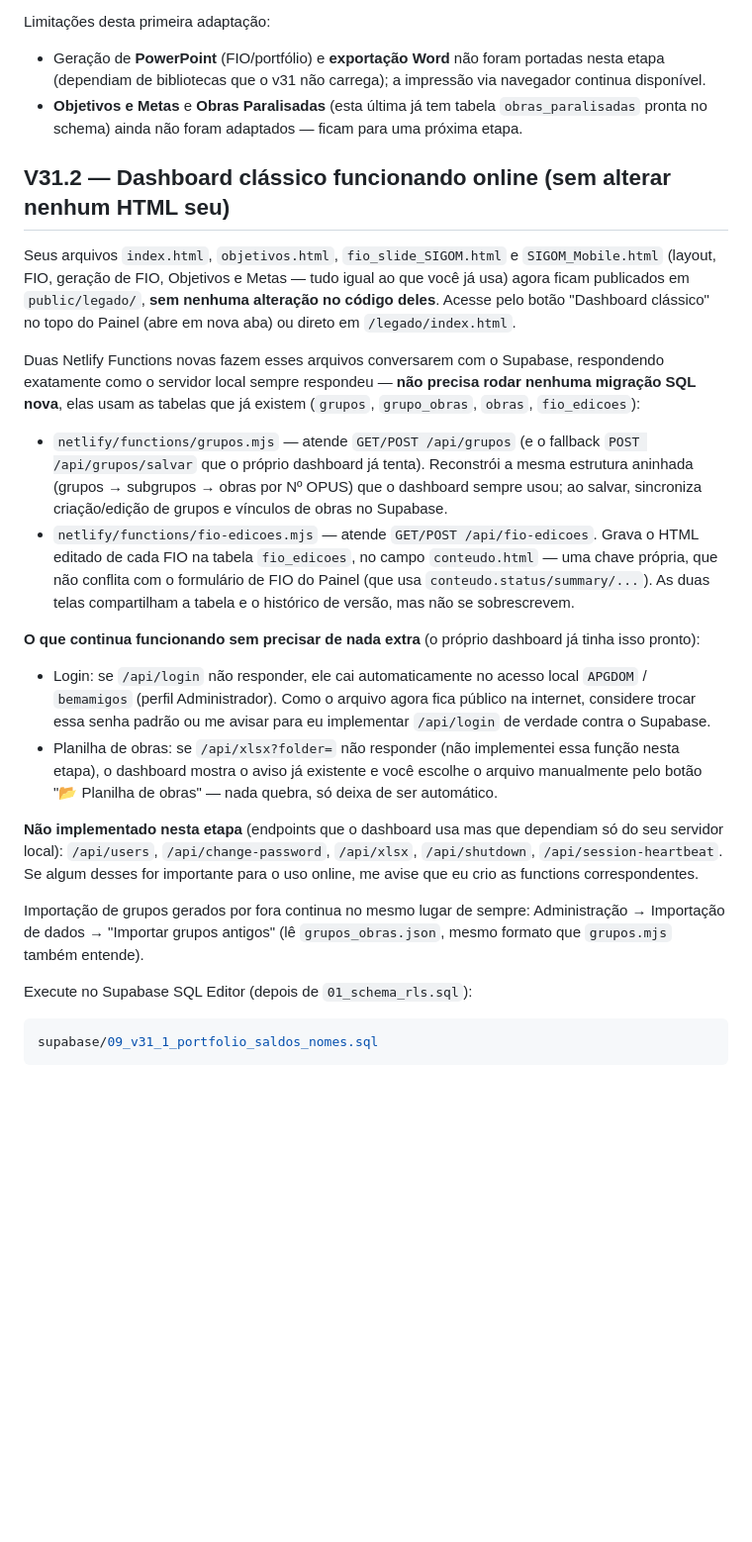
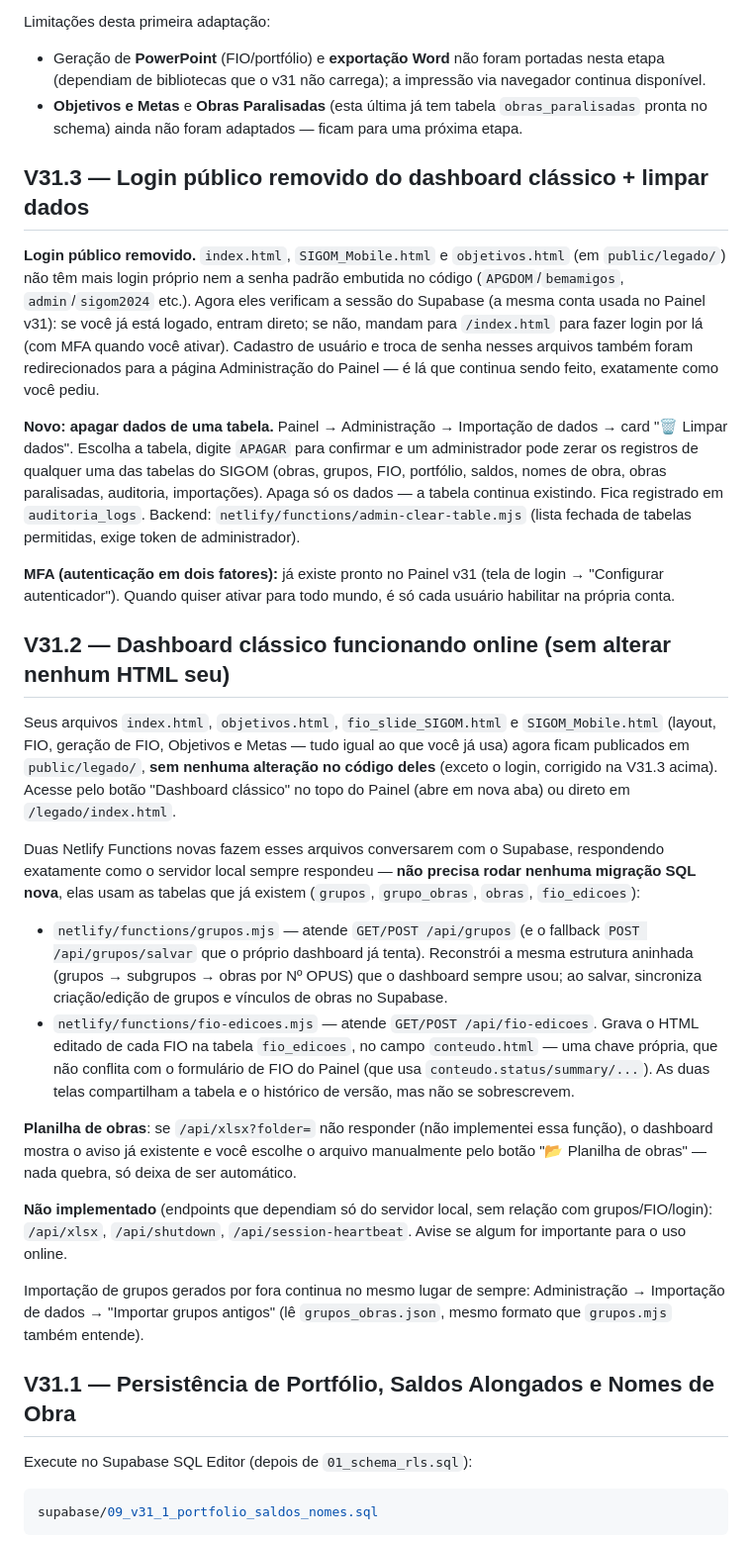
Before and after one commit to netuno1126/SIGOM-Enterprise, a Markdown page: LEIA-ME-PRIMEIRO.md, the part around the change. Shown at 99% size. GitHub-like rendering; blank space fills up the shorter version.

```diff
--- a/LEIA-ME-PRIMEIRO.md
+++ b/LEIA-ME-PRIMEIRO.md
@@ -84,13 +84,39 @@ Limitações desta primeira adaptação:
   tabela `obras_paralisadas` pronta no schema) ainda não foram
   adaptados — ficam para uma próxima etapa.
 
+## V31.3 — Login público removido do dashboard clássico + limpar dados
+
+**Login público removido.** `index.html`, `SIGOM_Mobile.html` e
+`objetivos.html` (em `public/legado/`) não têm mais login próprio nem a
+senha padrão embutida no código (`APGDOM`/`bemamigos`, `admin`/`sigom2024`
+etc.). Agora eles verificam a sessão do Supabase (a mesma conta usada no
+Painel v31): se você já está logado, entram direto; se não, mandam para
+`/index.html` para fazer login por lá (com MFA quando você ativar).
+Cadastro de usuário e troca de senha nesses arquivos também foram
+redirecionados para a página Administração do Painel — é lá que continua
+sendo feito, exatamente como você pediu.
+
+**Novo: apagar dados de uma tabela.** Painel → Administração →
+Importação de dados → card "🗑 Limpar dados". Escolha a tabela, digite
+`APAGAR` para confirmar e um administrador pode zerar os registros de
+qualquer uma das tabelas do SIGOM (obras, grupos, FIO, portfólio, saldos,
+nomes de obra, obras paralisadas, auditoria, importações). Apaga só os
+dados — a tabela continua existindo. Fica registrado em
+`auditoria_logs`. Backend: `netlify/functions/admin-clear-table.mjs`
+(lista fechada de tabelas permitidas, exige token de administrador).
+
+**MFA (autenticação em dois fatores):** já existe pronto no Painel v31
+(tela de login → "Configurar autenticador"). Quando quiser ativar para
+todo mundo, é só cada usuário habilitar na própria conta.
+
 ## V31.2 — Dashboard clássico funcionando online (sem alterar nenhum HTML seu)
 
 Seus arquivos `index.html`, `objetivos.html`, `fio_slide_SIGOM.html` e
 `SIGOM_Mobile.html` (layout, FIO, geração de FIO, Objetivos e Metas — tudo
 igual ao que você já usa) agora ficam publicados em `public/legado/`,
-**sem nenhuma alteração no código deles**. Acesse pelo botão "Dashboard
-clássico" no topo do Painel (abre em nova aba) ou direto em `/legado/index.html`.
+**sem nenhuma alteração no código deles** (exceto o login, corrigido na
+V31.3 acima). Acesse pelo botão "Dashboard clássico" no topo do Painel
+(abre em nova aba) ou direto em `/legado/index.html`.
 
 Duas Netlify Functions novas fazem esses arquivos conversarem com o
 Supabase, respondendo exatamente como o servidor local sempre respondeu —
@@ -108,26 +134,20 @@ já existem (`grupos`, `grupo_obras`, `obras`, `fio_edicoes`):
   de FIO do Painel (que usa `conteudo.status/summary/...`). As duas telas
   compartilham a tabela e o histórico de versão, mas não se sobrescrevem.
 
-**O que continua funcionando sem precisar de nada extra** (o próprio
-dashboard já tinha isso pronto):
-- Login: se `/api/login` não responder, ele cai automaticamente no acesso
-  local `APGDOM` / `bemamigos` (perfil Administrador). Como o arquivo
-  agora fica público na internet, considere trocar essa senha padrão ou
-  me avisar para eu implementar `/api/login` de verdade contra o Supabase.
-- Planilha de obras: se `/api/xlsx?folder=` não responder (não implementei
-  essa função nesta etapa), o dashboard mostra o aviso já existente e
-  você escolhe o arquivo manualmente pelo botão "📂 Planilha de obras" —
-  nada quebra, só deixa de ser automático.
+**Planilha de obras**: se `/api/xlsx?folder=` não responder (não
+implementei essa função), o dashboard mostra o aviso já existente e você
+escolhe o arquivo manualmente pelo botão "📂 Planilha de obras" — nada
+quebra, só deixa de ser automático.
 
-**Não implementado nesta etapa** (endpoints que o dashboard usa mas que
-dependiam só do seu servidor local): `/api/users`, `/api/change-password`,
-`/api/xlsx`, `/api/shutdown`, `/api/session-heartbeat`. Se algum desses
-for importante para o uso online, me avise que eu crio as functions
-correspondentes.
+**Não implementado** (endpoints que dependiam só do servidor local, sem
+relação com grupos/FIO/login): `/api/xlsx`, `/api/shutdown`,
+`/api/session-heartbeat`. Avise se algum for importante para o uso online.
 
 Importação de grupos gerados por fora continua no mesmo lugar de sempre:
 Administração → Importação de dados → "Importar grupos antigos" (lê
 `grupos_obras.json`, mesmo formato que `grupos.mjs` também entende).
+
+## V31.1 — Persistência de Portfólio, Saldos Alongados e Nomes de Obra
 
 Execute no Supabase SQL Editor (depois de `01_schema_rls.sql`):
 
```
